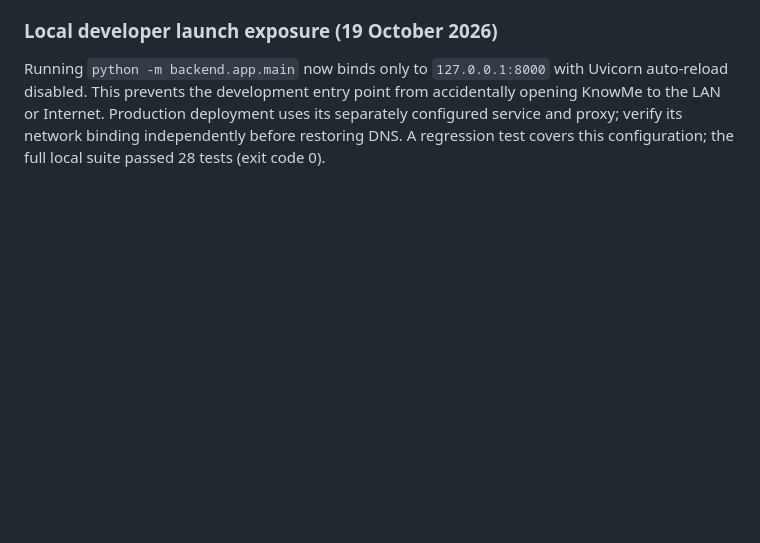
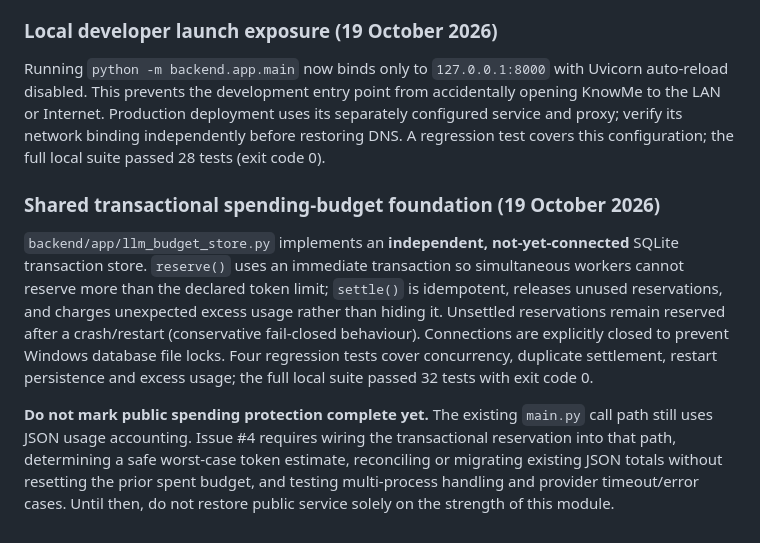
Before and after one commit to robvoto/knowMe, a Markdown page: backend/DEPLOYMENT_AND_ADMIN_GUIDE.md, the part around the change. Rendered like a GitHub page; blank space fills up the shorter version.

Commit message:
docs: record transactional budget foundation and required integration

```diff
--- a/backend/DEPLOYMENT_AND_ADMIN_GUIDE.md
+++ b/backend/DEPLOYMENT_AND_ADMIN_GUIDE.md
@@ -692,3 +692,9 @@ The paid-LLM usage ledger now fails closed when existing JSON is unreadable or m
 ### Local developer launch exposure (19 October 2026)
 
 Running `python -m backend.app.main` now binds only to `127.0.0.1:8000` with Uvicorn auto-reload disabled. This prevents the development entry point from accidentally opening KnowMe to the LAN or Internet. Production deployment uses its separately configured service and proxy; verify its network binding independently before restoring DNS. A regression test covers this configuration; the full local suite passed 28 tests (exit code 0).
+
+### Shared transactional spending-budget foundation (19 October 2026)
+
+`backend/app/llm_budget_store.py` implements an **independent, not-yet-connected** SQLite transaction store. `reserve()` uses an immediate transaction so simultaneous workers cannot reserve more than the declared token limit; `settle()` is idempotent, releases unused reservations, and charges unexpected excess usage rather than hiding it. Unsettled reservations remain reserved after a crash/restart (conservative fail-closed behaviour). Connections are explicitly closed to prevent Windows database file locks. Four regression tests cover concurrency, duplicate settlement, restart persistence and excess usage; the full local suite passed 32 tests with exit code 0.
+
+**Do not mark public spending protection complete yet.** The existing `main.py` call path still uses JSON usage accounting. Issue #4 requires wiring the transactional reservation into that path, determining a safe worst-case token estimate, reconciling or migrating existing JSON totals without resetting the prior spent budget, and testing multi-process handling and provider timeout/error cases. Until then, do not restore public service solely on the strength of this module.
```
